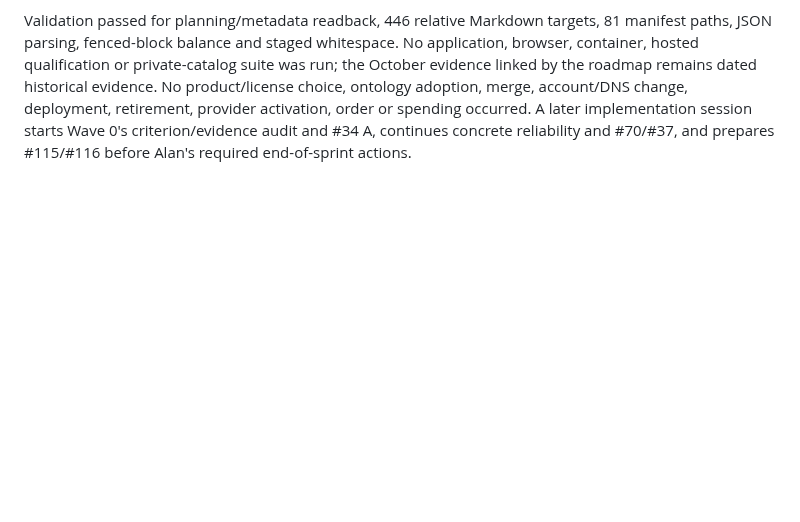
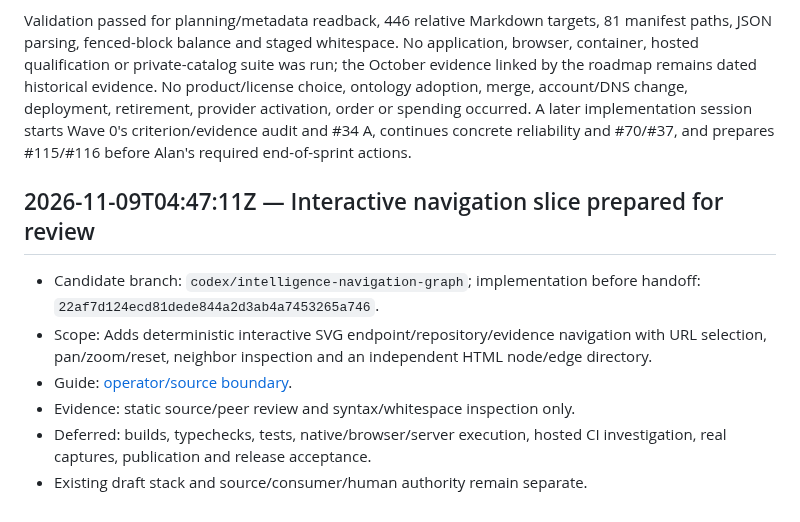
Before and after one commit to egohygiene/egohygiene.io, a Markdown page: docs/context/provenance.md, the part around the change. GitHub-like rendering; blank space fills up the shorter version.

```diff
--- a/docs/context/provenance.md
+++ b/docs/context/provenance.md
@@ -2413,3 +2413,14 @@ ontology adoption, merge, account/DNS change, deployment, retirement, provider
 activation, order or spending occurred. A later implementation session starts
 Wave 0's criterion/evidence audit and #34 A, continues concrete reliability and
 #70/#37, and prepares #115/#116 before Alan's required end-of-sprint actions.
+
+
+## 2026-11-09T04:47:11Z — Interactive navigation slice prepared for review
+
+- Candidate branch: `codex/intelligence-navigation-graph`; implementation before handoff: `22af7d124ecd81dede844a2d3ab4a7453265a746`.
+- Scope: Adds deterministic interactive SVG endpoint/repository/evidence navigation with URL selection, pan/zoom/reset, neighbor inspection and an independent HTML node/edge directory.
+- Guide: [operator/source boundary](../development/intelligence-navigation-graph.md).
+- Evidence: static source/peer review and syntax/whitespace inspection only.
+- Deferred: builds, typechecks, tests, native/browser/server execution, hosted CI
+  investigation, real captures, publication and release acceptance.
+- Existing draft stack and source/consumer/human authority remain separate.
```
Also changed, not shown: docs/context/current-state.md (+29 -0 lines).
